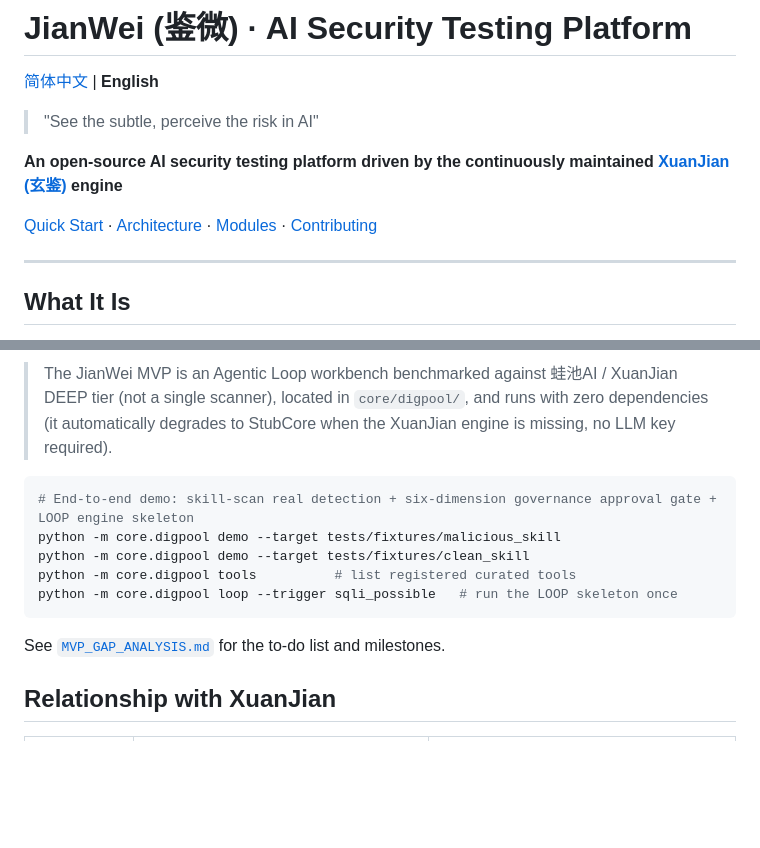
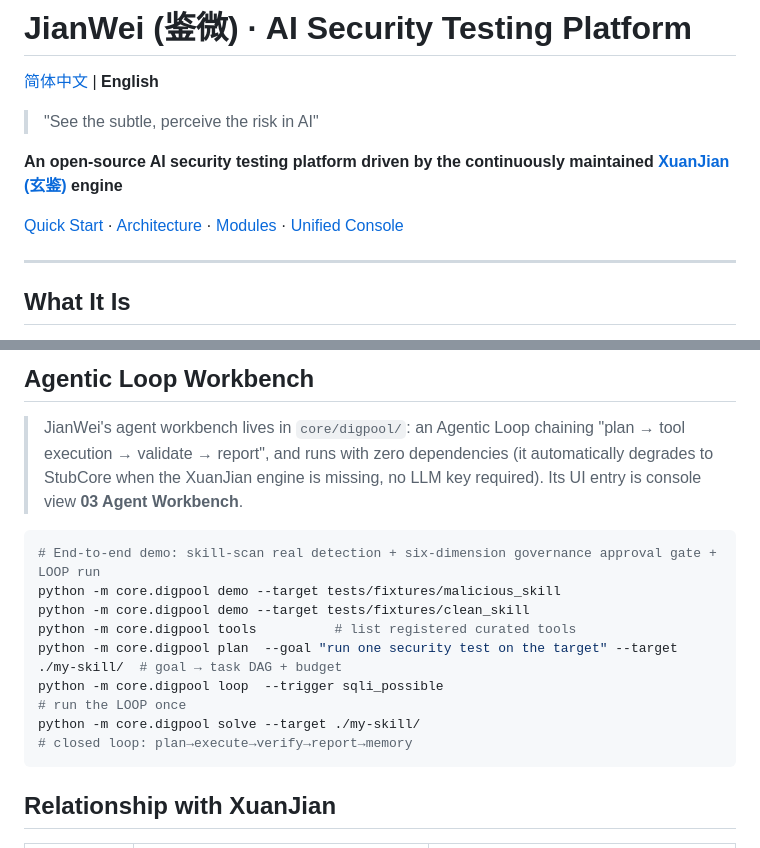
Before and after one commit to yzdily/jianwei, a Markdown page: README.en.md, 2 parts joined by grey strips. Drawn GitHub-style; blank space fills up the shorter version.

````diff
--- a/README.en.md
+++ b/README.en.md
@@ -10,7 +10,7 @@
   <a href="#quick-start">Quick Start</a> ·
   <a href="#architecture-6-layers">Architecture</a> ·
   <a href="#modules">Modules</a> ·
-  <a href="#contributing">Contributing</a>
+  <a href="#unified-console-webstatic">Unified Console</a>
 </p>
 
 ---
@@ -156,16 +207,19 @@ pytest tests/ -q
 
-> The JianWei MVP is an Agentic Loop workbench benchmarked against 蛙池AI / XuanJian DEEP tier (not a single scanner), located in `core/digpool/`,
+## Agentic Loop Workbench
+
+> JianWei's agent workbench lives in `core/digpool/`: an Agentic Loop chaining "plan → tool execution → validate → report",
 > and runs with zero dependencies (it automatically degrades to StubCore when the XuanJian engine is missing, no LLM key required).
+> Its UI entry is console view **03 Agent Workbench**.
 
 ```bash
-# End-to-end demo: skill-scan real detection + six-dimension governance approval gate + LOOP engine skeleton
+# End-to-end demo: skill-scan real detection + six-dimension governance approval gate + LOOP run
 python -m core.digpool demo --target tests/fixtures/malicious_skill
 python -m core.digpool demo --target tests/fixtures/clean_skill
 python -m core.digpool tools          # list registered curated tools
-python -m core.digpool loop --trigger sqli_possible   # run the LOOP skeleton once
+python -m core.digpool plan  --goal "run one security test on the target" --target ./my-skill/  # goal → task DAG + budget
+python -m core.digpool loop  --trigger sqli_possible                                            # run the LOOP once
+python -m core.digpool solve --target ./my-skill/                                               # closed loop: plan→execute→verify→report→memory
 ```
-
-See [`MVP_GAP_ANALYSIS.md`](./MVP_GAP_ANALYSIS.md) for the to-do list and milestones.
 
 ## Relationship with XuanJian
 
````
Also changed, not shown: other parts of README.en.md (+58 -7 lines), README.md (+17 -10 lines).
